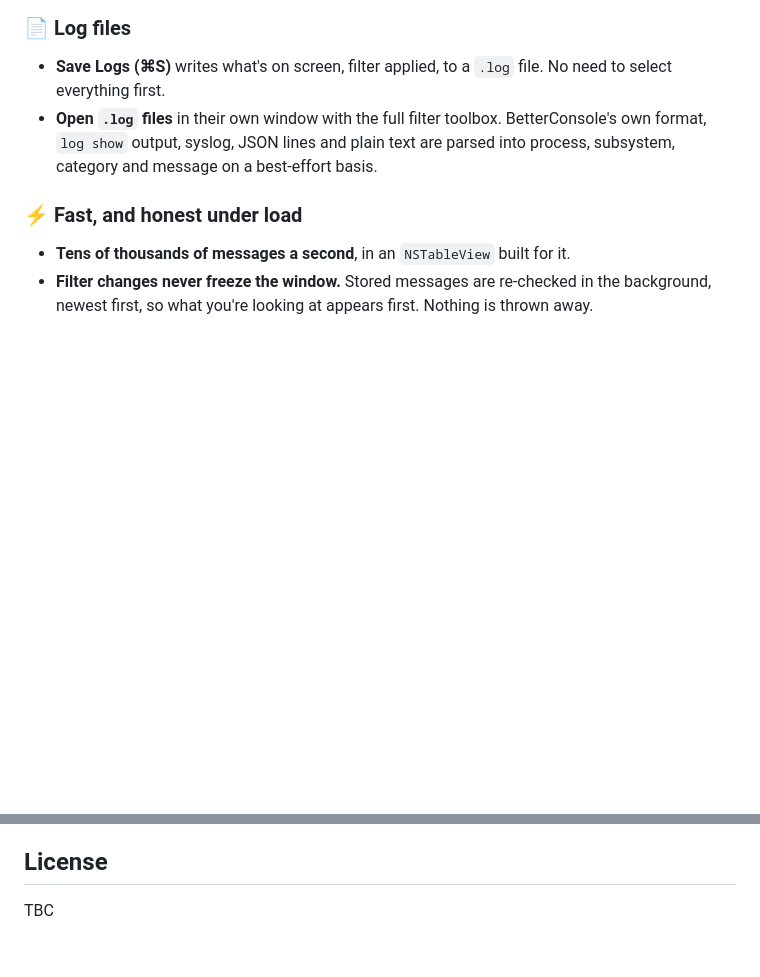
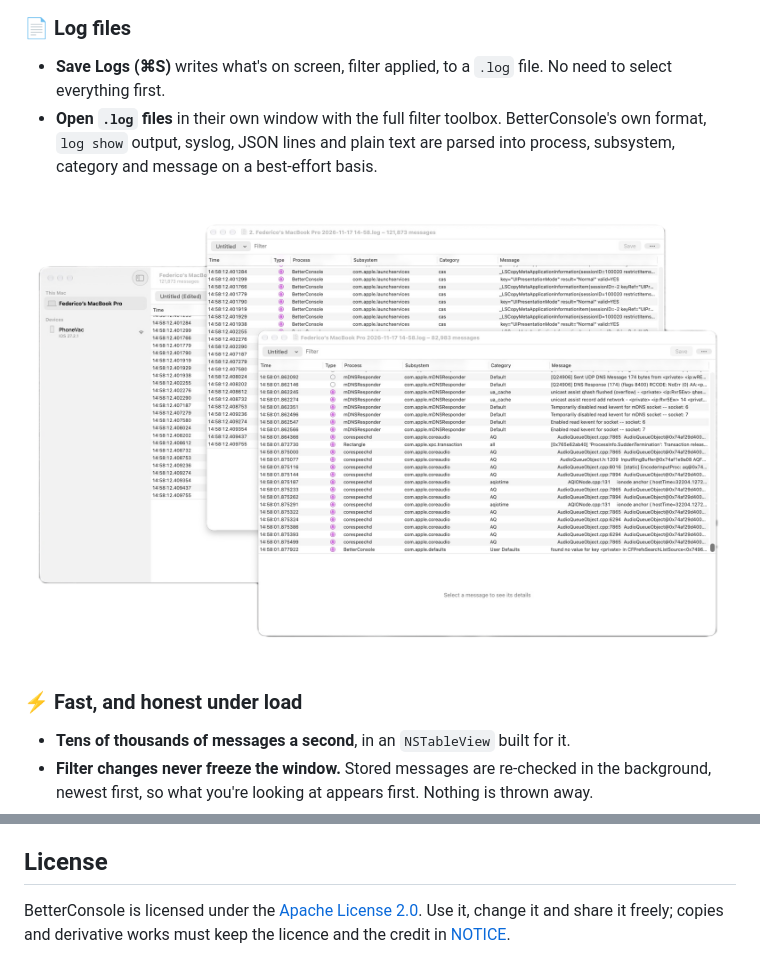
Before and after one commit to federicocappelli/BetterConsole, a Markdown page: README.md, 2 parts joined by grey strips. Rendered like a GitHub page; pictures changed too: screenshots/multy_file_window.png (added); blank space fills up the shorter version.

Commit message:
docs: Apache 2.0 licence, NOTICE, multi-window screenshot in README
Co-Authored-By: Claude Opus 5.5 <noreply@anthropic.com>

```diff
--- a/README.md
+++ b/README.md
@@ -75,6 +75,8 @@ also built into the app under **Help ▸ Editor Documentation**.
   format, `log show` output, syslog, JSON lines and plain text are parsed into process,
   subsystem, category and message on a best‑effort basis.
 
+![Two saved .log files open in their own windows, each with its own filter, beside the main window](screenshots/multy_file_window.png)
+
 ### ⚡️ Fast, and honest under load
 
 - **Tens of thousands of messages a second**, in an `NSTableView` built for it.
@@ -143,4 +145,5 @@ and leave that folder only when you export them.
 
 ## License
 
-TBC
+BetterConsole is licensed under the [Apache License 2.0](LICENSE). Use it, change it and share
+it freely; copies and derivative works must keep the licence and the credit in [NOTICE](NOTICE).
```
Also changed, not shown: 2 other files.
